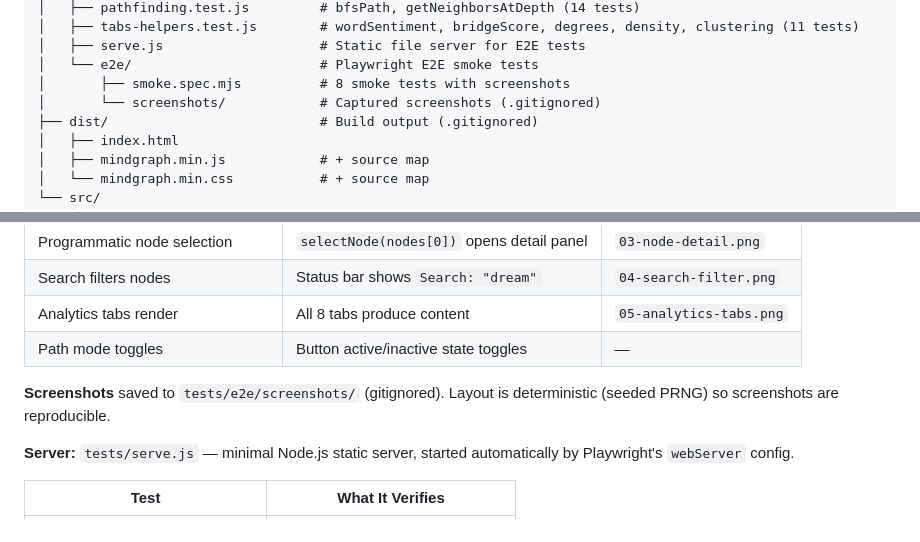
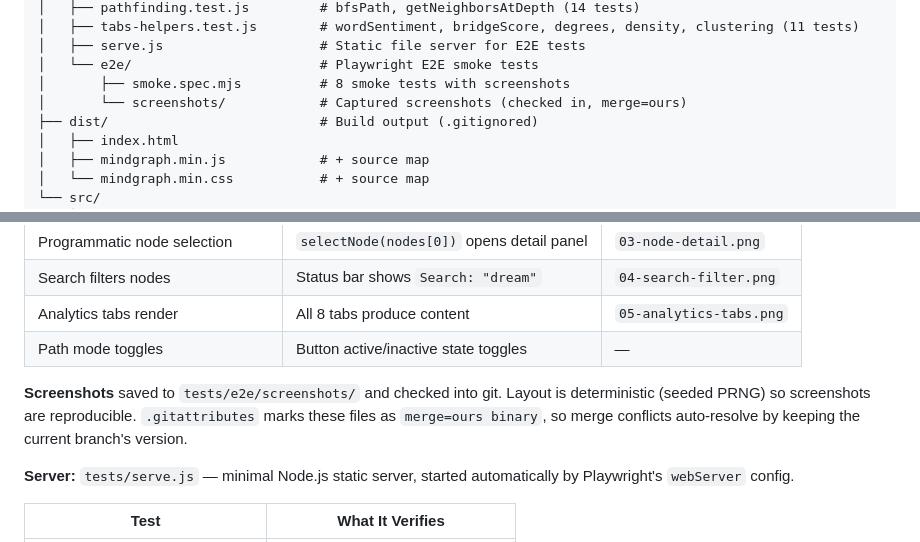
Before and after one commit to scrawlsbenches/MindGraph, a Markdown page: CLAUDE.md, 2 parts joined by grey strips. Rendered like a GitHub page.

Commit message:
Fix CLAUDE.md: screenshots are checked in, not gitignored
Screenshots are tracked in git with merge=ours via .gitattributes
to prevent merge conflicts. Updated both the repo structure tree
and the E2E testing section to reflect this accurately.

https://claude.ai/code/session_01WxreSsPVzTM3haoZVonKsG

```diff
--- a/CLAUDE.md
+++ b/CLAUDE.md
@@ -68,7 +68,7 @@ MindGraph/
 │   ├── serve.js                    # Static file server for E2E tests
 │   └── e2e/                        # Playwright E2E smoke tests
 │       ├── smoke.spec.mjs          # 8 smoke tests with screenshots
-│       └── screenshots/            # Captured screenshots (.gitignored)
+│       └── screenshots/            # Captured screenshots (checked in, merge=ours)
 ├── dist/                           # Build output (.gitignored)
 │   ├── index.html
 │   ├── mindgraph.min.js            # + source map
@@ -404,7 +404,7 @@ Full details in `ROADMAP.md`. Current phase: **Phase 3 (Architecture) — partia
 | Analytics tabs render | All 8 tabs produce content | `05-analytics-tabs.png` |
 | Path mode toggles | Button active/inactive state toggles | — |
 
-**Screenshots** saved to `tests/e2e/screenshots/` (gitignored). Layout is deterministic (seeded PRNG) so screenshots are reproducible.
+**Screenshots** saved to `tests/e2e/screenshots/` and checked into git. Layout is deterministic (seeded PRNG) so screenshots are reproducible. `.gitattributes` marks these files as `merge=ours binary`, so merge conflicts auto-resolve by keeping the current branch's version.
 
 **Server:** `tests/serve.js` — minimal Node.js static server, started automatically by Playwright's `webServer` config.
 
```
